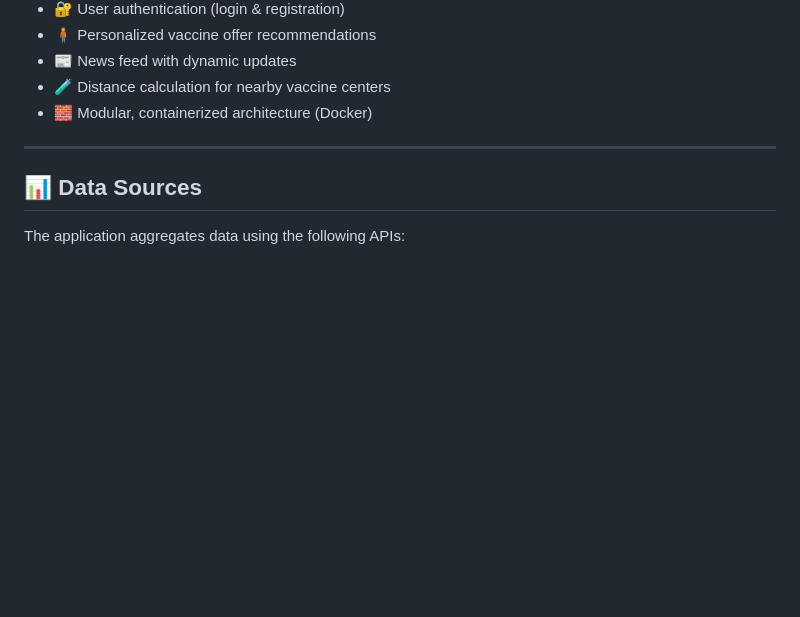
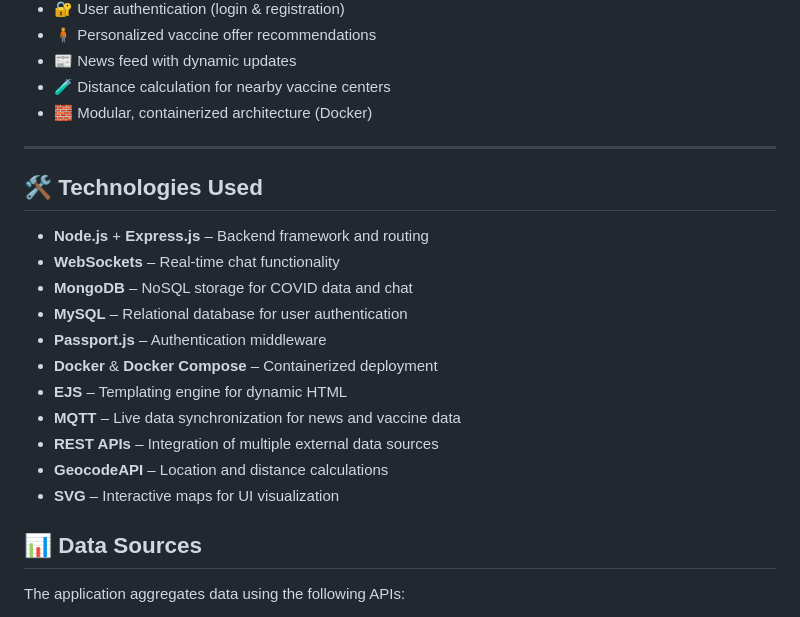
Before and after one commit to SimonRuttmann/CoronaWebApp, a Markdown page: README.md, the part around the change. GitHub-like rendering; blank space fills up the shorter version.

Commit message:
docs(Readme): Add technolgies used

```diff
--- a/README.md
+++ b/README.md
@@ -45,6 +45,20 @@ The goal was to build a full-stack web platform leveraging multiple real-time AP
 - 🧱 Modular, containerized architecture (Docker)
 
 ---
+
+## 🛠️ Technologies Used
+
+- **Node.js** + **Express.js** – Backend framework and routing
+- **WebSockets** – Real-time chat functionality
+- **MongoDB** – NoSQL storage for COVID data and chat
+- **MySQL** – Relational database for user authentication
+- **Passport.js** – Authentication middleware
+- **Docker** & **Docker Compose** – Containerized deployment
+- **EJS** – Templating engine for dynamic HTML
+- **MQTT** – Live data synchronization for news and vaccine data
+- **REST APIs** – Integration of multiple external data sources
+- **GeocodeAPI** – Location and distance calculations
+- **SVG** – Interactive maps for UI visualization
 
 ## 📊 Data Sources
 
```
